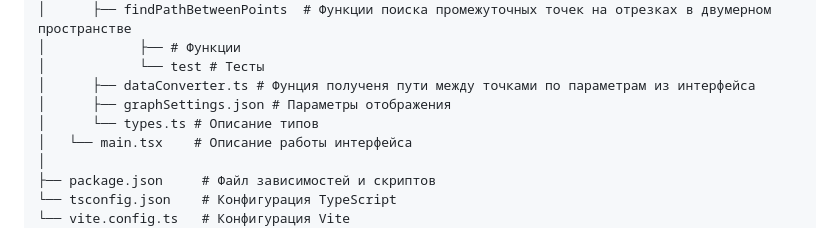
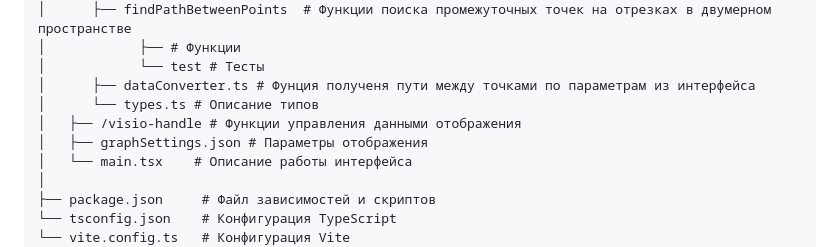
Before and after one commit to FrauRitosika/graph-app, a Markdown page: README.md, the part around the change. Rendered like a GitHub page.

```diff
--- a/README.md
+++ b/README.md
@@ -81,8 +81,9 @@
 │            ├── # Функции
 │            └── test # Тесты
 │      ├── dataConverter.ts # Фунция полученя пути между точками по параметрам из интерфейса
-│      ├── graphSettings.json # Параметры отображения
 │      └── types.ts # Описание типов
+│   ├── /visio-handle # Функции управления данными отображения
+│   ├── graphSettings.json # Параметры отображения
 │   └── main.tsx    # Описание работы интерфейса
 │
 ├── package.json     # Файл зависимостей и скриптов
```
